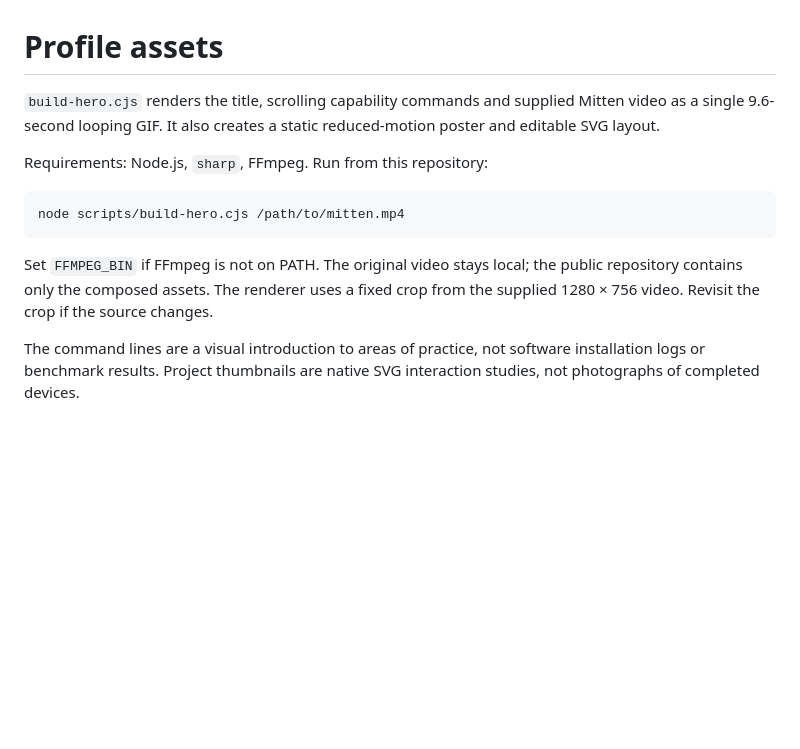
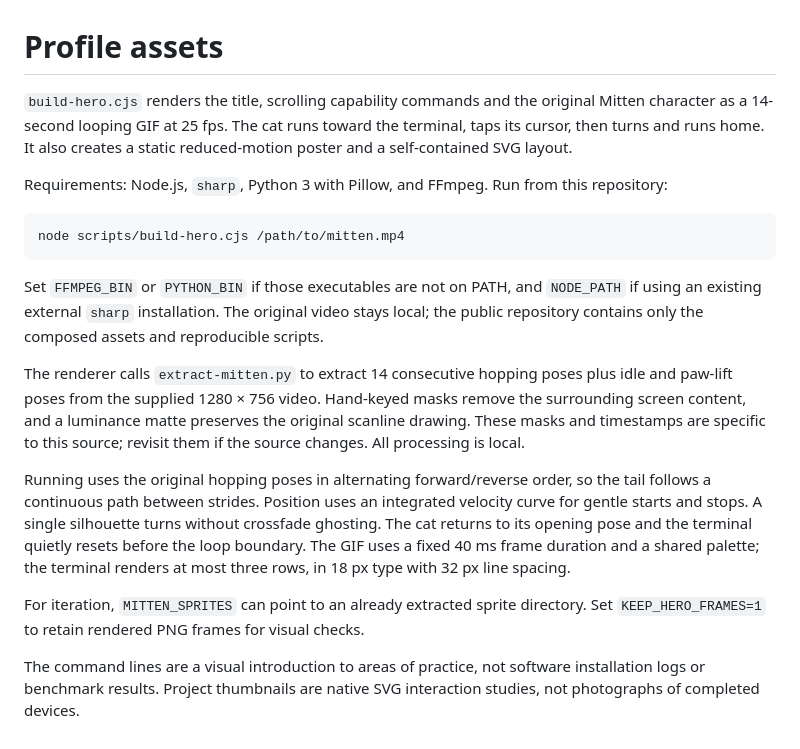
Before and after one commit to yulili-ai/yulili-ai, a Markdown page: scripts/README.md, the part around the change. GitHub-like rendering; blank space fills up the shorter version.

Commit message:
Animate Mitten running to the terminal and returning in a seamless loop

````diff
--- a/scripts/README.md
+++ b/scripts/README.md
@@ -1,13 +1,19 @@
 # Profile assets
 
-`build-hero.cjs` renders the title, scrolling capability commands and supplied Mitten video as a single 9.6-second looping GIF. It also creates a static reduced-motion poster and editable SVG layout.
+`build-hero.cjs` renders the title, scrolling capability commands and the original Mitten character as a 14-second looping GIF at 25 fps. The cat runs toward the terminal, taps its cursor, then turns and runs home. It also creates a static reduced-motion poster and a self-contained SVG layout.
 
-Requirements: Node.js, `sharp`, FFmpeg. Run from this repository:
+Requirements: Node.js, `sharp`, Python 3 with Pillow, and FFmpeg. Run from this repository:
 
 ```sh
 node scripts/build-hero.cjs /path/to/mitten.mp4
 ```
 
-Set `FFMPEG_BIN` if FFmpeg is not on PATH. The original video stays local; the public repository contains only the composed assets. The renderer uses a fixed crop from the supplied 1280 × 756 video. Revisit the crop if the source changes.
+Set `FFMPEG_BIN` or `PYTHON_BIN` if those executables are not on PATH, and `NODE_PATH` if using an existing external `sharp` installation. The original video stays local; the public repository contains only the composed assets and reproducible scripts.
+
+The renderer calls `extract-mitten.py` to extract 14 consecutive hopping poses plus idle and paw-lift poses from the supplied 1280 × 756 video. Hand-keyed masks remove the surrounding screen content, and a luminance matte preserves the original scanline drawing. These masks and timestamps are specific to this source; revisit them if the source changes. All processing is local.
+
+Running uses the original hopping poses in alternating forward/reverse order, so the tail follows a continuous path between strides. Position uses an integrated velocity curve for gentle starts and stops. A single silhouette turns without crossfade ghosting. The cat returns to its opening pose and the terminal quietly resets before the loop boundary. The GIF uses a fixed 40 ms frame duration and a shared palette; the terminal renders at most three rows, in 18 px type with 32 px line spacing.
+
+For iteration, `MITTEN_SPRITES` can point to an already extracted sprite directory. Set `KEEP_HERO_FRAMES=1` to retain rendered PNG frames for visual checks.
 
 The command lines are a visual introduction to areas of practice, not software installation logs or benchmark results. Project thumbnails are native SVG interaction studies, not photographs of completed devices.
````
Also changed, not shown: README.md (+2 -2 lines), assets/hero-capabilities-poster.png, 4 other files.
